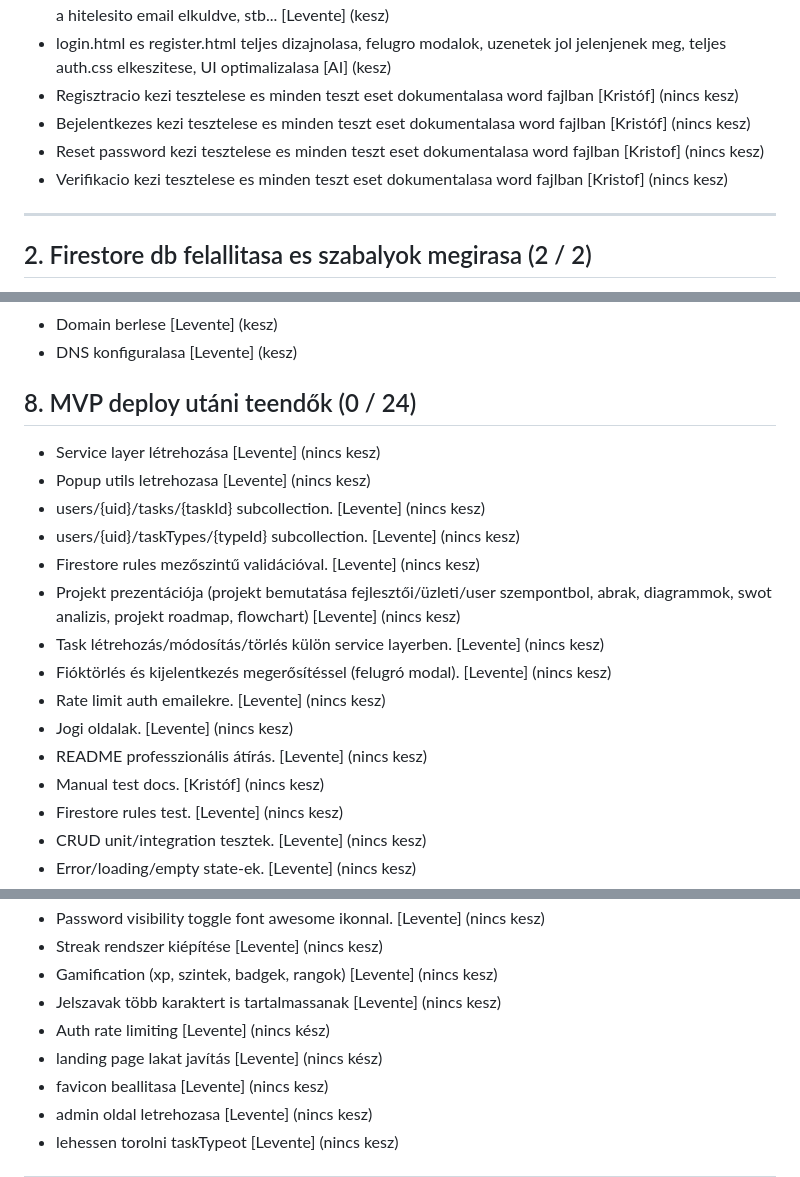
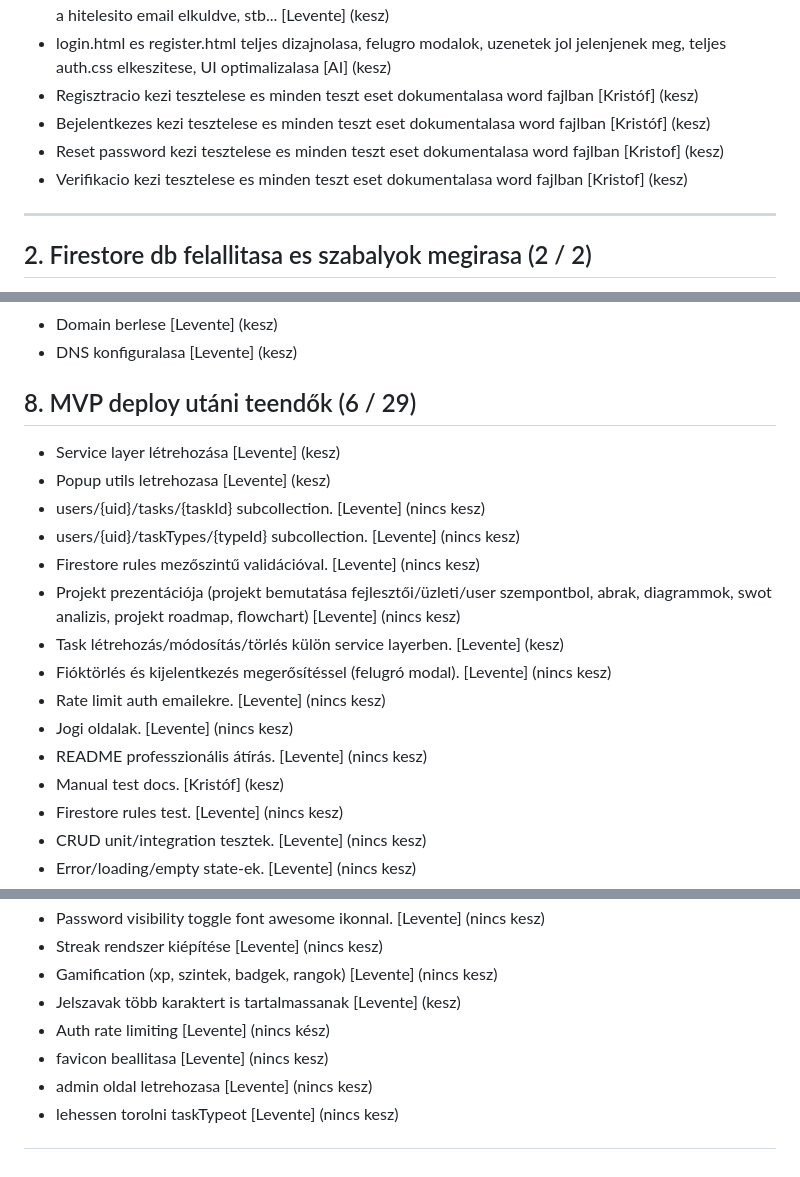
Before and after one commit to etnevelpriv/Keep-Up-With-Yourself, a Markdown page: README.md, 3 parts joined by grey strips. GitHub-like rendering.

Commit message:
readme javitas

```diff
--- a/README.md
+++ b/README.md
@@ -186,10 +186,10 @@ A korabbi feladatok oldalon a felhasznalo lathat statisztikakat a feladatairol:
 - Az emailek (verifikacios es reset password) szama legyen korlatozva [Levente] (kesz)
 - Hiba megjelenitese, tajekoztato informaciok megjelenitese a felhasznalonak magyarul minden esetben login es register eseteben is, pl: Az email cim meg nincs hitelesitve, az email cim mar hasznalatban van, a hitelesito email elkuldve, stb... [Levente] (kesz)
 - login.html es register.html teljes dizajnolasa, felugro modalok, uzenetek jol jelenjenek meg, teljes auth.css elkeszitese, UI optimalizalasa [AI] (kesz)
-- Regisztracio kezi tesztelese es minden teszt eset dokumentalasa word fajlban [Kristóf] (nincs kesz)
-- Bejelentkezes kezi tesztelese es minden teszt eset dokumentalasa word fajlban [Kristóf] (nincs kesz)
-- Reset password kezi tesztelese es minden teszt eset dokumentalasa word fajlban [Kristof] (nincs kesz)
-- Verifikacio kezi tesztelese es minden teszt eset dokumentalasa word fajlban [Kristof] (nincs kesz)
+- Regisztracio kezi tesztelese es minden teszt eset dokumentalasa word fajlban [Kristóf] (kesz)
+- Bejelentkezes kezi tesztelese es minden teszt eset dokumentalasa word fajlban [Kristóf] (kesz)
+- Reset password kezi tesztelese es minden teszt eset dokumentalasa word fajlban [Kristof] (kesz)
+- Verifikacio kezi tesztelese es minden teszt eset dokumentalasa word fajlban [Kristof] (kesz)
 
 ---
 
@@ -258,20 +258,20 @@ A korabbi feladatok oldalon a felhasznalo lathat statisztikakat a feladatairol:
 - Domain berlese [Levente] (kesz)
 - DNS konfiguralasa [Levente] (kesz)
 
-## 8. MVP deploy utáni teendők (0 / 24)
+## 8. MVP deploy utáni teendők (6 / 29)
 
-- Service layer létrehozása [Levente] (nincs kesz)
-- Popup utils letrehozasa [Levente] (nincs kesz)
+- Service layer létrehozása [Levente] (kesz)
+- Popup utils letrehozasa [Levente] (kesz)
 - users/{uid}/tasks/{taskId} subcollection. [Levente] (nincs kesz)
 - users/{uid}/taskTypes/{typeId} subcollection. [Levente] (nincs kesz)
 - Firestore rules mezőszintű validációval. [Levente] (nincs kesz)
 - Projekt prezentációja (projekt bemutatása fejlesztői/üzleti/user szempontbol, abrak, diagrammok, swot analizis, projekt roadmap, flowchart) [Levente] (nincs kesz)
-- Task létrehozás/módosítás/törlés külön service layerben. [Levente] (nincs kesz)
+- Task létrehozás/módosítás/törlés külön service layerben. [Levente] (kesz)
 - Fióktörlés és kijelentkezés megerősítéssel (felugró modal). [Levente] (nincs kesz)
 - Rate limit auth emailekre. [Levente] (nincs kesz)
 - Jogi oldalak. [Levente] (nincs kesz)
 - README professzionális átírás. [Levente] (nincs kesz)
-- Manual test docs. [Kristóf] (nincs kesz)
+- Manual test docs. [Kristóf] (kesz)
 - Firestore rules test. [Levente] (nincs kesz)
 - CRUD unit/integration tesztek. [Levente] (nincs kesz)
 - Error/loading/empty state-ek. [Levente] (nincs kesz)
@@ -284,9 +284,8 @@ A korabbi feladatok oldalon a felhasznalo lathat statisztikakat a feladatairol:
 - Password visibility toggle font awesome ikonnal. [Levente] (nincs kesz)
 - Streak rendszer kiépítése [Levente] (nincs kesz)
 - Gamification (xp, szintek, badgek, rangok) [Levente] (nincs kesz)
-- Jelszavak több karaktert is tartalmassanak [Levente] (nincs kesz)
+- Jelszavak több karaktert is tartalmassanak [Levente] (kesz)
 - Auth rate limiting [Levente] (nincs kész)
-- landing page lakat javítás [Levente] (nincs kész)
 - favicon beallitasa [Levente] (nincs kesz)
 - admin oldal letrehozasa [Levente] (nincs kesz)
 - lehessen torolni taskTypeot [Levente] (nincs kesz)
```
Also changed, not shown: other parts of README.md (+2 -2 lines).
